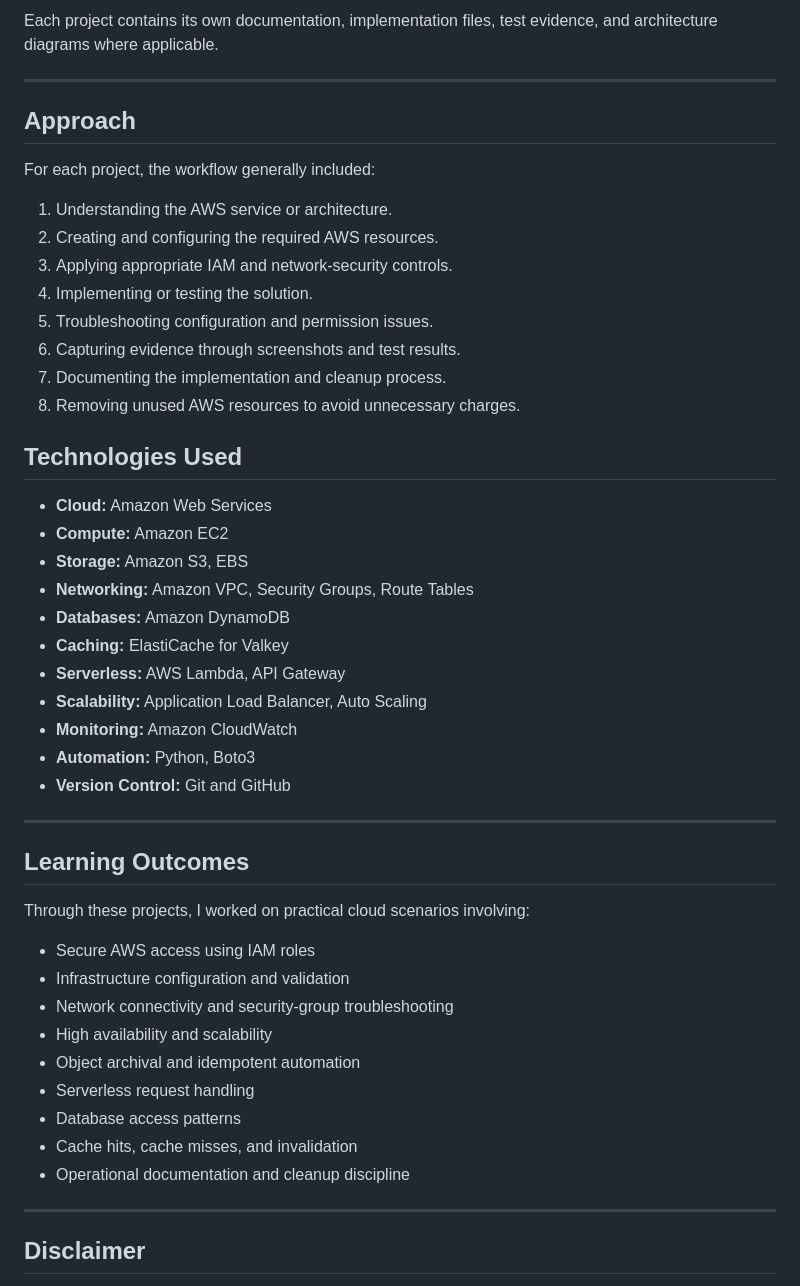
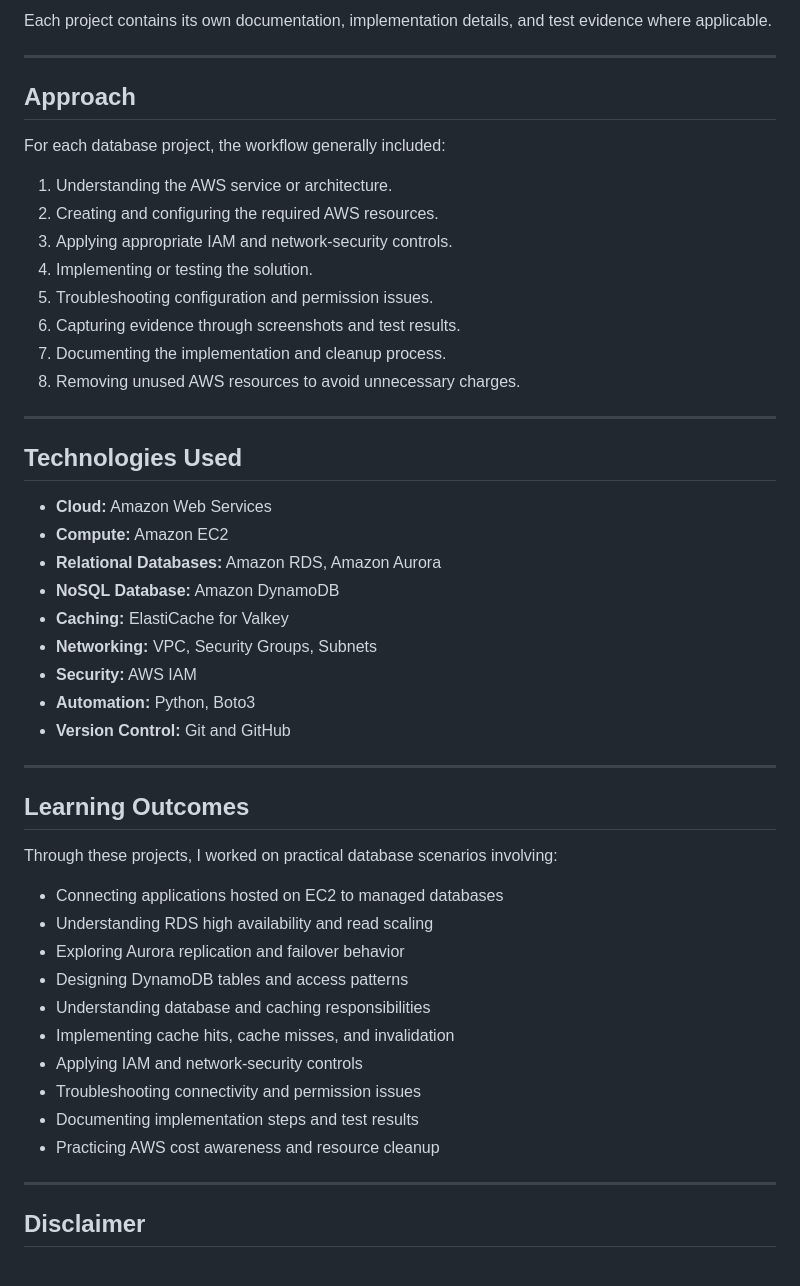
Before and after one commit to tejasshinkar/Aws-Database-mini-projects, a Markdown page: AWS-Database-Mini-projects.md, the part around one of its changes. Drawn GitHub-style.

````diff
--- a/AWS-Database-Mini-projects.md
+++ b/AWS-Database-Mini-projects.md
@@ -72,12 +66,12 @@ aws-cloud-devops-mini-projects/
 ```
 
-Each project contains its own documentation, implementation files, test evidence, and architecture diagrams where applicable.
+Each project contains its own documentation, implementation details, and test evidence where applicable.
 
 ---
 
 ## Approach
 
-For each project, the workflow generally included:
+For each database project, the workflow generally included:
 
 1. Understanding the AWS service or architecture.
 2. Creating and configuring the required AWS resources.
@@ -88,18 +82,17 @@ For each project, the workflow generally included:
 7. Documenting the implementation and cleanup process.
 8. Removing unused AWS resources to avoid unnecessary charges.
 
+---
 
 ## Technologies Used
 
 - **Cloud:** Amazon Web Services
 - **Compute:** Amazon EC2
-- **Storage:** Amazon S3, EBS
-- **Networking:** Amazon VPC, Security Groups, Route Tables
-- **Databases:** Amazon DynamoDB
+- **Relational Databases:** Amazon RDS, Amazon Aurora
+- **NoSQL Database:** Amazon DynamoDB
 - **Caching:** ElastiCache for Valkey
-- **Serverless:** AWS Lambda, API Gateway
-- **Scalability:** Application Load Balancer, Auto Scaling
-- **Monitoring:** Amazon CloudWatch
+- **Networking:** VPC, Security Groups, Subnets
+- **Security:** AWS IAM
 - **Automation:** Python, Boto3
 - **Version Control:** Git and GitHub
 
@@ -107,17 +100,18 @@ For each project, the workflow generally included:
 
 ## Learning Outcomes
 
-Through these projects, I worked on practical cloud scenarios involving:
+Through these projects, I worked on practical database scenarios involving:
 
-- Secure AWS access using IAM roles
-- Infrastructure configuration and validation
-- Network connectivity and security-group troubleshooting
-- High availability and scalability
-- Object archival and idempotent automation
-- Serverless request handling
-- Database access patterns
-- Cache hits, cache misses, and invalidation
-- Operational documentation and cleanup discipline
+- Connecting applications hosted on EC2 to managed databases
+- Understanding RDS high availability and read scaling
+- Exploring Aurora replication and failover behavior
+- Designing DynamoDB tables and access patterns
+- Understanding database and caching responsibilities
+- Implementing cache hits, cache misses, and invalidation
+- Applying IAM and network-security controls
+- Troubleshooting connectivity and permission issues
+- Documenting implementation steps and test results
+- Practicing AWS cost awareness and resource cleanup
 
 ---
 
````
Also changed, not shown: other parts of AWS-Database-Mini-projects.md (+33 -39 lines).
